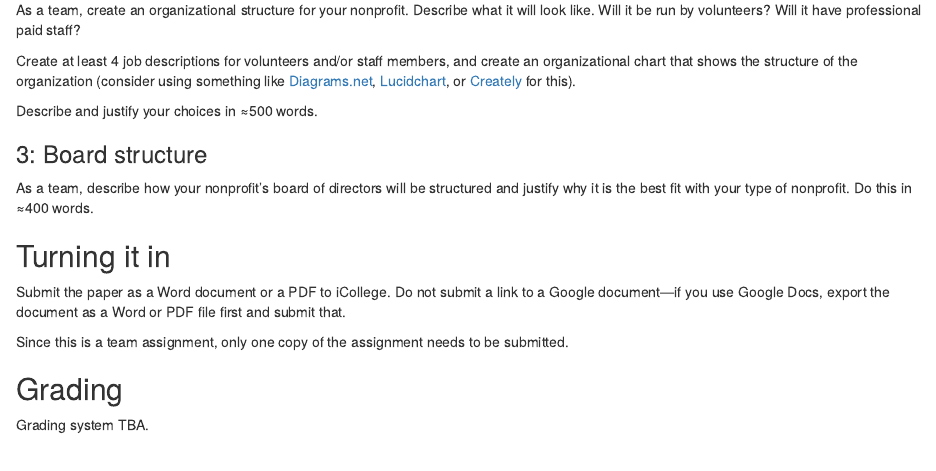
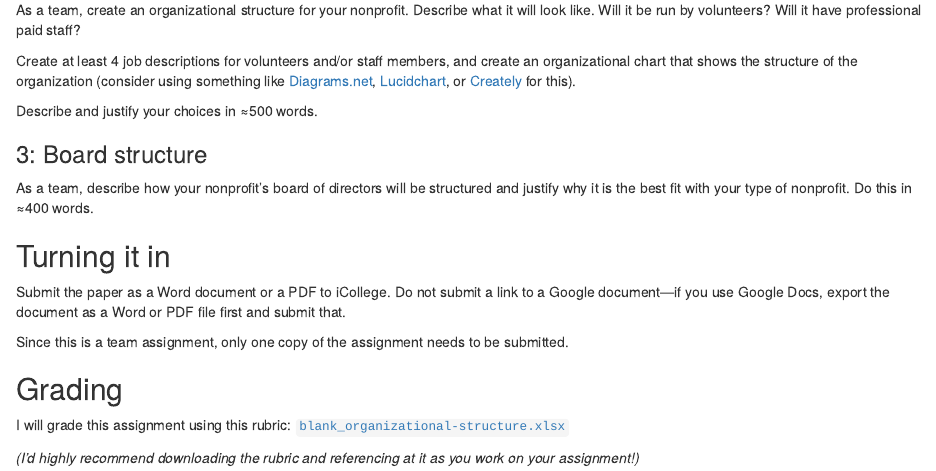
Before and after one commit to andrewheiss/nonprofitsp22.classes.andrewheiss.com, an R Markdown document (content/assignment/02-organizational-structure.Rmarkdown): the page in a window 1100 px wide, from 540 px down. Rendered offline with R 4.5, knitr and Pandoc, with nearby package versions.

Commit message:
Add rubric

```diff
--- a/content/assignment/02-organizational-structure.Rmarkdown
+++ b/content/assignment/02-organizational-structure.Rmarkdown
@@ -56,4 +56,6 @@ Since this is a team assignment, only one copy of the assignment needs to be sub
 
 ## Grading
 
-Grading system TBA.
+I will grade this assignment using this rubric: [`blank_organizational-structure.xlsx`](/files/blank_organizational-structure.xlsx)
+
+*(I'd highly recommend downloading the rubric and referencing at it as you work on your assignment!)*
```
Also changed, not shown: static/files/blank_organizational-structure.xlsx (added), 1 other file.
